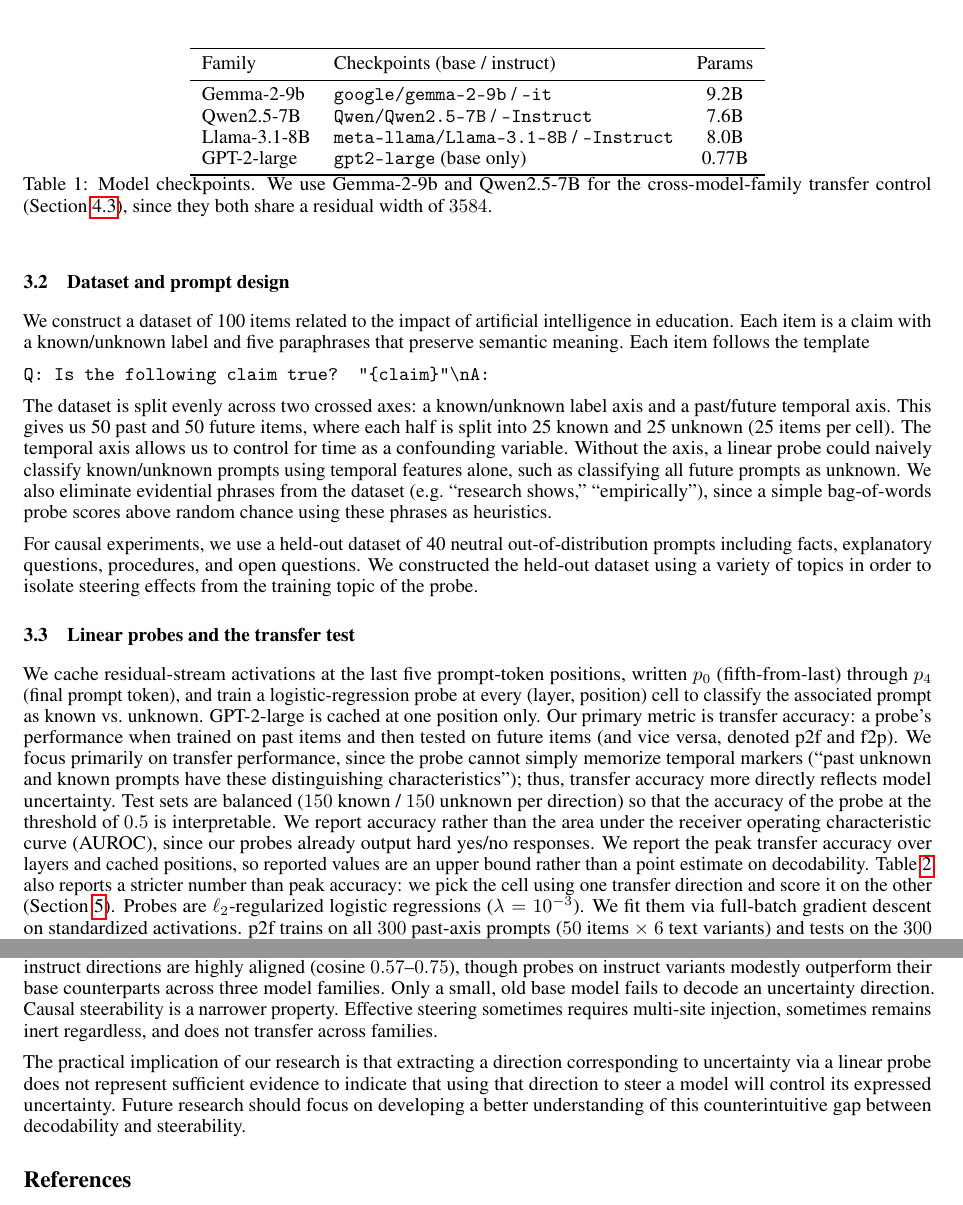
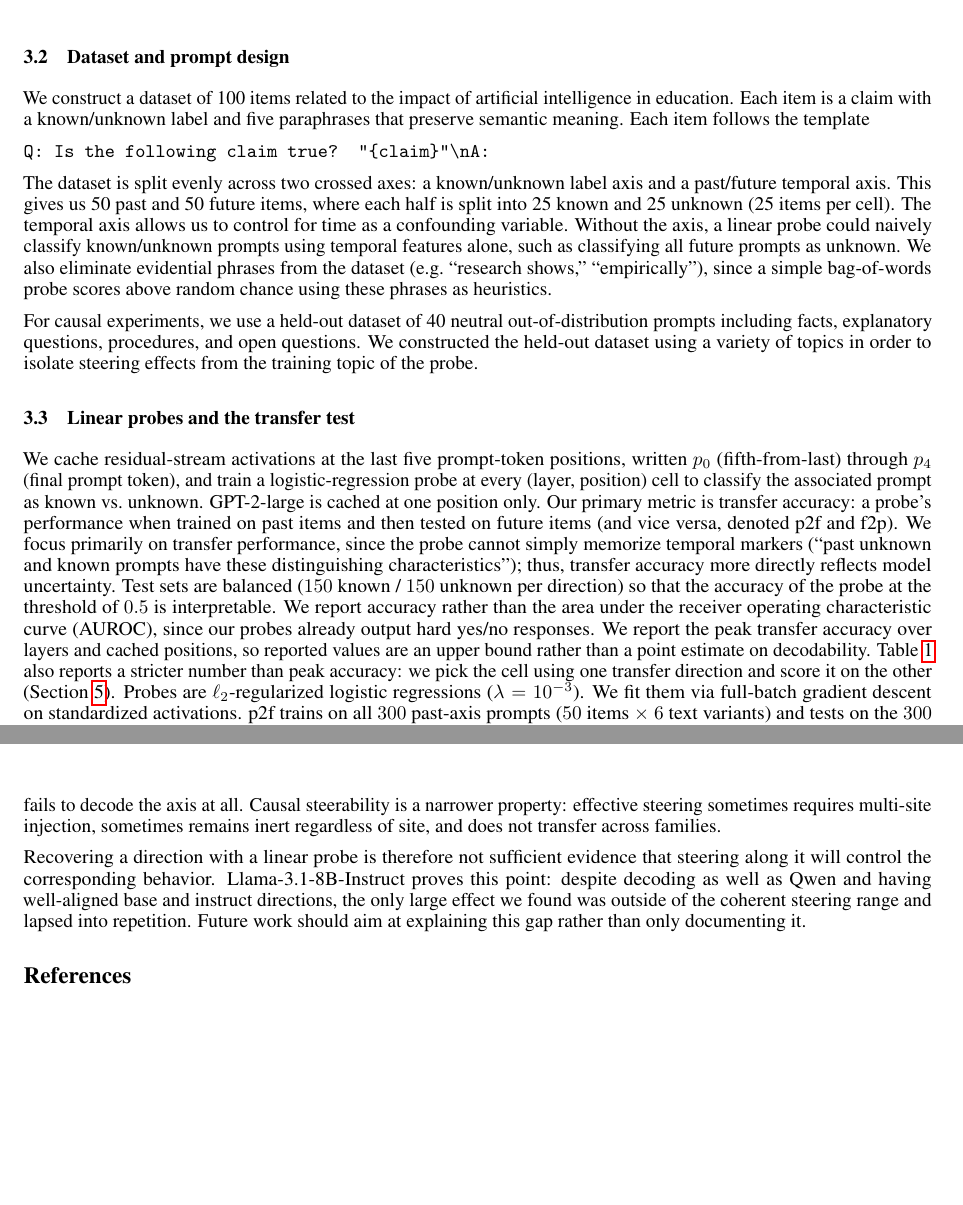
Before and after one commit to feifanl/llm-epistemic-uncertainty, a LaTeX paper (paper/main.tex): two parts of pages 3 and 8 of 10 before the commit and two parts of pages 3 and 8 of 9 after it, joined at a grey line, cut at the place of the change, the shorter picture padded with empty space. Compiled offline with pdfLaTeX.

Commit message:
Trim pre-print

```diff
--- a/paper/main.tex
+++ b/paper/main.tex
@@ -72,18 +70,4 @@ We study four model families, listed in Table~\ref{tab:models}. For the base vs.
-\begin{table}[h]
-    \centering
-    \begin{tabular}{llc}
-        \toprule
-        Family & Checkpoints (base / instruct) & Params \\
-        \midrule
-        Gemma-2-9b    & \texttt{google/gemma-2-9b} / \texttt{-it}                    & 9.2B \\
-        Qwen2.5-7B    & \texttt{Qwen/Qwen2.5-7B} / \texttt{-Instruct}               & 7.6B \\
-        Llama-3.1-8B  & \texttt{meta-llama/Llama-3.1-8B} / \texttt{-Instruct}       & 8.0B \\
-        GPT-2-large   & \texttt{gpt2-large} (base only)                             & 0.77B \\
-        \bottomrule
-    \end{tabular}
-    \caption{Model checkpoints. We use Gemma-2-9b and Qwen2.5-7B for the cross-model-family transfer control (Section~\ref{sec:transfer}), since they both share a residual width of $3584$.}
-    \label{tab:models}
-\end{table}
+We study four families, using both the pretrained (base) and instruct checkpoints of each for the base vs.\ instruct comparison (Section~\ref{sec:decode}): \texttt{google/gemma-2-9b(-it)} (9.2B), \texttt{Qwen/Qwen2.5-7B(-Instruct)} (7.6B), \texttt{meta-llama/Llama-3.1-8B(-Instruct)} (8.0B), and \texttt{gpt2-large} (0.77B, base only, so we omit its base vs.\ instruct comparison). Gemma-2-9b and Qwen2.5-7B share a residual width of $3584$, which is why we compare them in the model family transfer (Section~\ref{sec:transfer}). All models run in \texttt{bfloat16} with greedy decoding.
 
 \subsection{Dataset and prompt design}
 
@@ -225,9 +207,9 @@ Our dataset covers a single topic (claims about AI in education), and the known/
 
 \section{Discussion and Conclusion}
 
-Our research separates two questions that are usually conflated: whether an uncertainty direction can be decoded from an LLM's activations and whether that decoded direction causally affects the model's expressed confidence. We find that decodability is already present after pre-training, and instruction tuning improves rather than creating it. The base and instruct directions are highly aligned (cosine $0.57$--$0.75$), though probes on instruct variants modestly outperform their base counterparts across three model families. Only a small, old base model fails to decode an uncertainty direction. Causal steerability is a narrower property. Effective steering sometimes requires multi-site injection, sometimes remains inert regardless, and does not transfer across families.
+Our research separates two questions that are usually conflated: whether an uncertainty direction can be decoded from an LLM's activations, and whether that direction causally affects the model's expressed confidence. Decodability is present after pre-training, with instruction tuning improving rather than creating it, and only a small, old base model fails to decode the axis at all. Causal steerability is a narrower property: effective steering sometimes requires multi-site injection, sometimes remains inert regardless of site, and does not transfer across families.
 
-The practical implication of our research is that extracting a direction corresponding to uncertainty via a linear probe does not represent sufficient evidence to indicate that using that direction to steer a model will control its expressed uncertainty. Future research should focus on developing a better understanding of this counterintuitive gap between decodability and steerability.
+Recovering a direction with a linear probe is therefore not sufficient evidence that steering along it will control the corresponding behavior. Llama-3.1-8B-Instruct proves this point: despite decoding as well as Qwen and having well-aligned base and instruct directions, the only large effect we found was outside of the coherent steering range and lapsed into repetition. Future work should aim at explaining this gap rather than only documenting it.
 
 \bibliographystyle{plainnat}
 \bibliography{references}
```
Also changed, not shown: paper/main.pdf, paper/main.tex (22 more changed lines).
